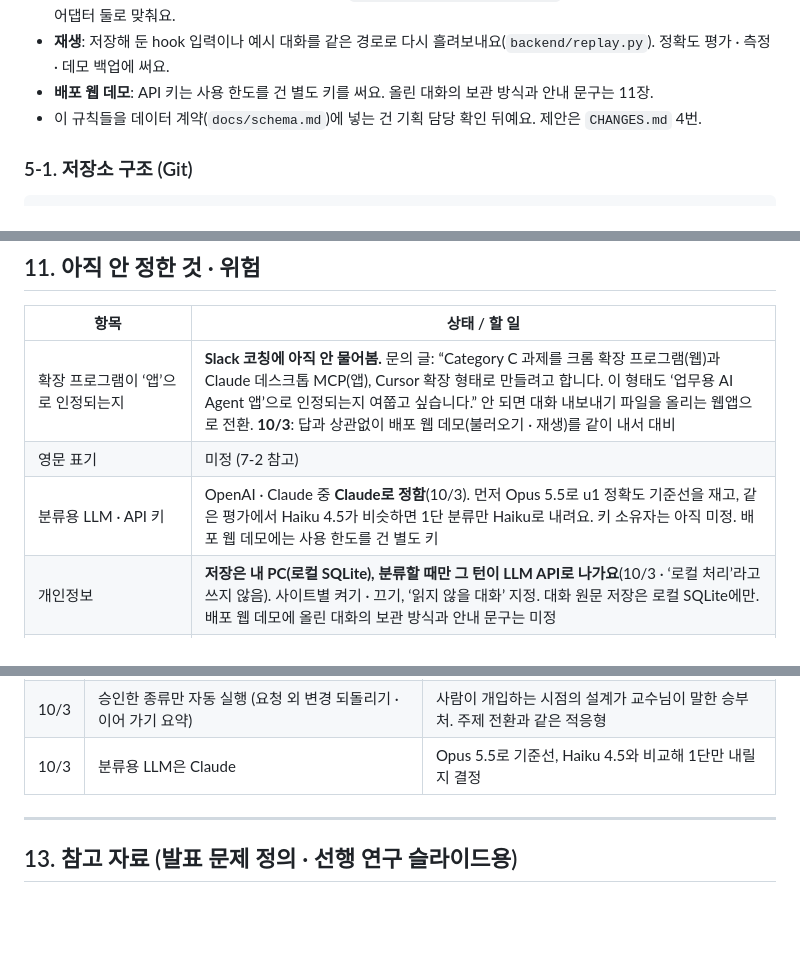
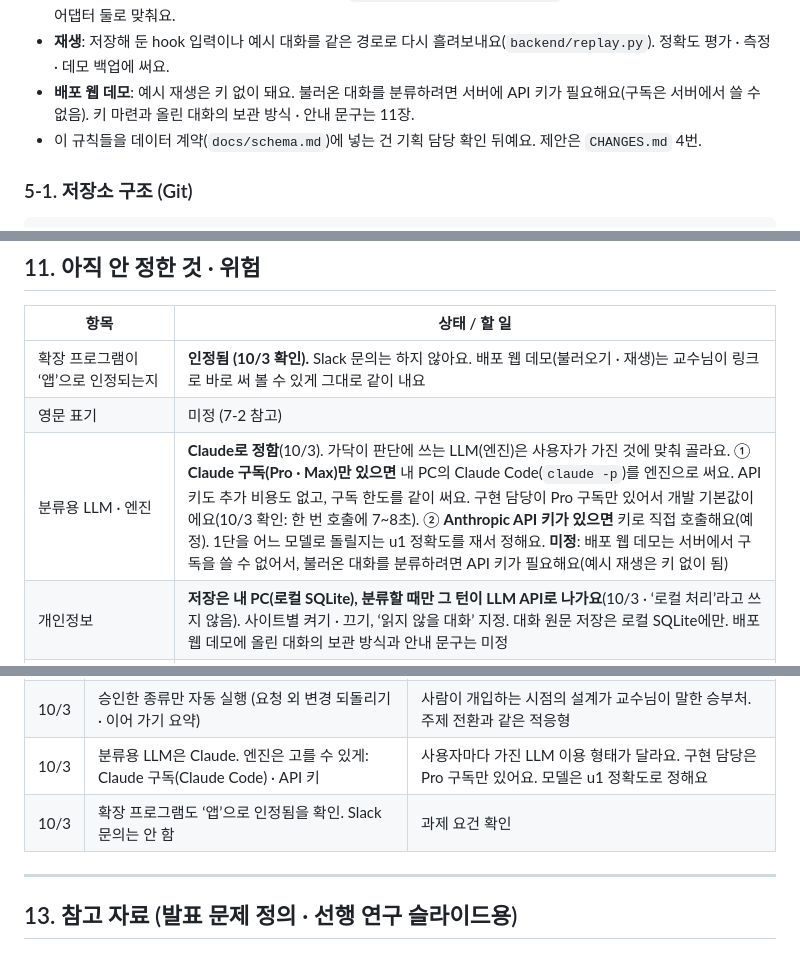
Before and after one commit to Hanhws/AI-agent, a Markdown page: README.md, 3 parts joined by grey strips. Drawn GitHub-style; blank space fills up the shorter version.

```diff
--- a/README.md
+++ b/README.md
@@ -276,7 +276,7 @@ LLM으로 보고서 · 데이터 분석 · 발표 자료 · 코드처럼 여러
 - **화면 갱신**: 로컬 웹 페이지는 1~2초마다 `/view`를 다시 불러와요(폴링). 웹 확장은 `/turns` 응답을 받아 바로 그려요.
 - **hook 스크립트 하나**: Cursor와 Claude Code가 `cursor-hooks/gadak-hook.py`를 같이 써요. 받은 JSON 모양만 어댑터 둘로 맞춰요.
 - **재생**: 저장해 둔 hook 입력이나 예시 대화를 같은 경로로 다시 흘려보내요(`backend/replay.py`). 정확도 평가 · 측정 · 데모 백업에 써요.
-- **배포 웹 데모**: API 키는 사용 한도를 건 별도 키를 써요. 올린 대화의 보관 방식과 안내 문구는 11장.
+- **배포 웹 데모**: 예시 재생은 키 없이 돼요. 불러온 대화를 분류하려면 서버에 API 키가 필요해요(구독은 서버에서 쓸 수 없음). 키 마련과 올린 대화의 보관 방식 · 안내 문구는 11장.
 - 이 규칙들을 데이터 계약(`docs/schema.md`)에 넣는 건 기획 담당 확인 뒤예요. 제안은 `CHANGES.md` 4번.
 
 ### 5-1. 저장소 구조 (Git)
@@ -559,9 +559,9 @@ Scenario(프로토타입 전용) = { key, name, site, url, project?, defScope?,
 
 | 항목 | 상태 / 할 일 |
 |---|---|
-| 확장 프로그램이 ‘앱’으로 인정되는지 | **Slack 코칭에 아직 안 물어봄.** 문의 글: “Category C 과제를 크롬 확장 프로그램(웹)과 Claude 데스크톱 MCP(앱), Cursor 확장 형태로 만들려고 합니다. 이 형태도 ‘업무용 AI Agent 앱’으로 인정되는지 여쭙고 싶습니다.” 안 되면 대화 내보내기 파일을 올리는 웹앱으로 전환. **10/3**: 답과 상관없이 배포 웹 데모(불러오기 · 재생)를 같이 내서 대비 |
+| 확장 프로그램이 ‘앱’으로 인정되는지 | **인정됨 (10/3 확인).** Slack 문의는 하지 않아요. 배포 웹 데모(불러오기 · 재생)는 교수님이 링크로 바로 써 볼 수 있게 그대로 같이 내요 |
 | 영문 표기 | 미정 (7-2 참고) |
-| 분류용 LLM · API 키 | OpenAI · Claude 중 **Claude로 정함**(10/3). 먼저 Opus 5.5로 u1 정확도 기준선을 재고, 같은 평가에서 Haiku 4.5가 비슷하면 1단 분류만 Haiku로 내려요. 키 소유자는 아직 미정. 배포 웹 데모에는 사용 한도를 건 별도 키 |
+| 분류용 LLM · 엔진 | **Claude로 정함**(10/3). 가닥이 판단에 쓰는 LLM(엔진)은 사용자가 가진 것에 맞춰 골라요. ① **Claude 구독(Pro · Max)만 있으면** 내 PC의 Claude Code(`claude -p`)를 엔진으로 써요. API 키도 추가 비용도 없고, 구독 한도를 같이 써요. 구현 담당이 Pro 구독만 있어서 개발 기본값이에요(10/3 확인: 한 번 호출에 7~8초). ② **Anthropic API 키가 있으면** 키로 직접 호출해요(예정). 1단을 어느 모델로 돌릴지는 u1 정확도를 재서 정해요. **미정**: 배포 웹 데모는 서버에서 구독을 쓸 수 없어서, 불러온 대화를 분류하려면 API 키가 필요해요(예시 재생은 키 없이 됨) |
 | 개인정보 | **저장은 내 PC(로컬 SQLite), 분류할 때만 그 턴이 LLM API로 나가요**(10/3 · ‘로컬 처리’라고 쓰지 않음). 사이트별 켜기 · 끄기, ‘읽지 않을 대화’ 지정. 대화 원문 저장은 로컬 SQLite에만. 배포 웹 데모에 올린 대화의 보관 방식과 안내 문구는 미정 |
 | 사이트 화면 구조 변경 | DOM 읽기는 사이트별 파일로 격리. 셀렉터는 상수로 모아 둠 |
 | Claude Code · Codex · Gemini CLI 기록 형식 | **10/3**: Claude Code는 공식 hooks로 읽어서 해당 없음. Codex · Gemini CLI는 그대로 — 공식 약속이 아님, 버전 확인 코드 필요 |
@@ -603,7 +603,8 @@ Scenario(프로토타입 전용) = { key, name, site, url, project?, defScope?,
 | 10/3 | 제출은 저장소 · 영상 + 배포 웹 데모(불러오기 · 재생) | 교수님 목표 “실제로 사용할 수 있는 AI tool”. ‘확장이 앱이냐’ 답과 상관없이 링크로 동작 |
 | 10/3 | 전후 workflow를 업무 둘(Cursor 코드 수정 · 여러 날 보고서)로 깊게, 수치 측정 | 교수님 방식: 업무를 단위로 쪼개 병목 표시 + 수치 |
 | 10/3 | 승인한 종류만 자동 실행 (요청 외 변경 되돌리기 · 이어 가기 요약) | 사람이 개입하는 시점의 설계가 교수님이 말한 승부처. 주제 전환과 같은 적응형 |
-| 10/3 | 분류용 LLM은 Claude | Opus 5.5로 기준선, Haiku 4.5와 비교해 1단만 내릴지 결정 |
+| 10/3 | 분류용 LLM은 Claude. 엔진은 고를 수 있게: Claude 구독(Claude Code) · API 키 | 사용자마다 가진 LLM 이용 형태가 달라요. 구현 담당은 Pro 구독만 있어요. 모델은 u1 정확도로 정해요 |
+| 10/3 | 확장 프로그램도 ‘앱’으로 인정됨을 확인. Slack 문의는 안 함 | 과제 요건 확인 |
 
 ---
 
```
Also changed, not shown: other parts of README.md (+1 -1 lines), CHANGES.md (+6 -5 lines).
